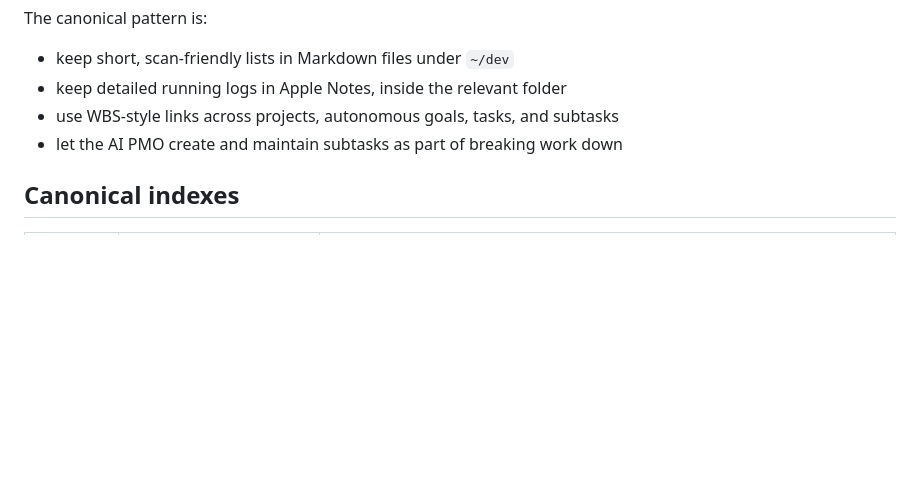
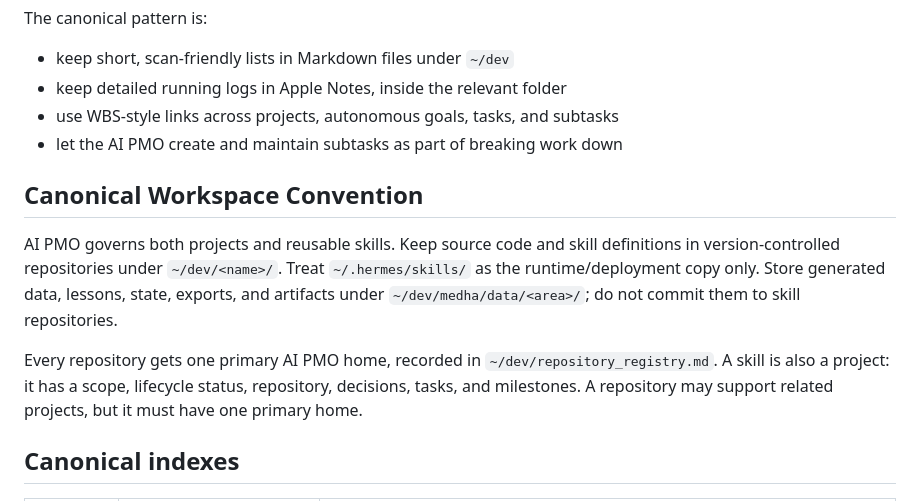
Before and after one commit to medhaai/aipmo, a Markdown page: SKILL.md, the part around the change. GitHub-like rendering; blank space fills up the shorter version.

Commit message:
feat: make project conventions part of AI PMO

```diff
--- a/SKILL.md
+++ b/SKILL.md
@@ -21,6 +21,12 @@ The canonical pattern is:
 - keep detailed running logs in Apple Notes, inside the relevant folder
 - use WBS-style links across projects, autonomous goals, tasks, and subtasks
 - let the AI PMO create and maintain subtasks as part of breaking work down
+
+## Canonical Workspace Convention
+
+AI PMO governs both projects and reusable skills. Keep source code and skill definitions in version-controlled repositories under `~/dev/<name>/`. Treat `~/.hermes/skills/` as the runtime/deployment copy only. Store generated data, lessons, state, exports, and artifacts under `~/dev/medha/data/<area>/`; do not commit them to skill repositories.
+
+Every repository gets one primary AI PMO home, recorded in `~/dev/repository_registry.md`. A skill is also a project: it has a scope, lifecycle status, repository, decisions, tasks, and milestones. A repository may support related projects, but it must have one primary home.
 
 ## Canonical indexes
 
```
